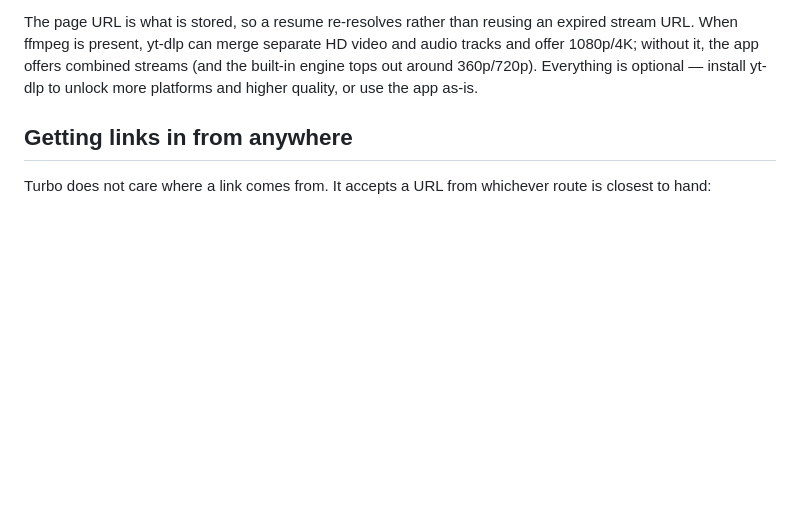
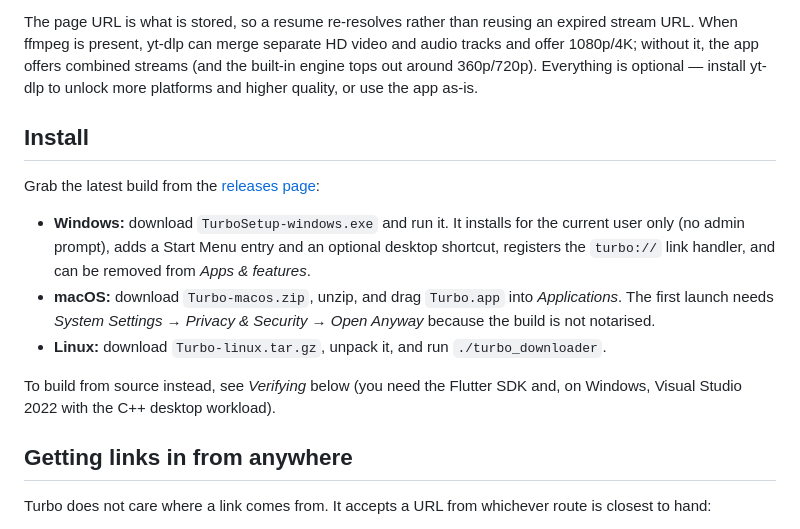
Before and after one commit to teejayfpi/turbo-downloader-enterprise, a Markdown page: mobile/README.md, the part around the change. GitHub-like rendering; blank space fills up the shorter version.

Commit message:
docs: add install instructions for the released desktop builds (#13)
Co-authored-by: openhands <openhands@all-hands.dev>

```diff
--- a/mobile/README.md
+++ b/mobile/README.md
@@ -32,6 +32,24 @@ and audio tracks and offer 1080p/4K; without it, the app offers combined streams
 (and the built-in engine tops out around 360p/720p). Everything is optional —
 install yt-dlp to unlock more platforms and higher quality, or use the app
 as-is.
+
+## Install
+
+Grab the latest build from the
+[releases page](https://github.com/teejayfpi/turbo-downloader-enterprise/releases/latest):
+
+- **Windows:** download `TurboSetup-windows.exe` and run it. It installs for the
+  current user only (no admin prompt), adds a Start Menu entry and an optional
+  desktop shortcut, registers the `turbo://` link handler, and can be removed
+  from *Apps & features*.
+- **macOS:** download `Turbo-macos.zip`, unzip, and drag `Turbo.app` into
+  *Applications*. The first launch needs *System Settings → Privacy & Security →
+  Open Anyway* because the build is not notarised.
+- **Linux:** download `Turbo-linux.tar.gz`, unpack it, and run
+  `./turbo_downloader`.
+
+To build from source instead, see *Verifying* below (you need the Flutter SDK
+and, on Windows, Visual Studio 2022 with the C++ desktop workload).
 
 ## Getting links in from anywhere
 
```
